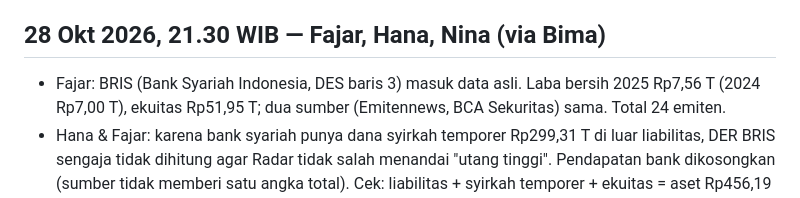
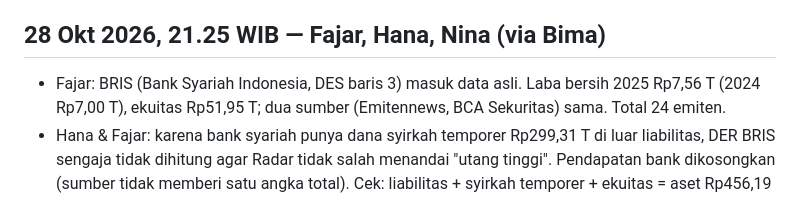
Before and after one commit to candrarafinza1/candra-analis, a Markdown page: LAPORAN.md, the part around the change. Rendered like a GitHub page.

Commit message:
Bima: koreksi jam di laporan sesi malam (21.25 WIB)
Co-Authored-By: Claude Opus 5.5 <noreply@anthropic.com>
Claude-Session: https://claude.ai/code/session_016zb3PiYVf8DxLCS7RnXjoM

```diff
--- a/LAPORAN.md
+++ b/LAPORAN.md
@@ -87,7 +87,7 @@ Satu entri per sesi kerja. Terbaru di bawah.
 - Nina: `node tests/cek.mjs` lolos (23 emiten). Peringkat & Radar dicek di 390px & 1280px tanpa scroll horizontal dan tanpa galat.
 - Masalah berat: tidak ada baru (Asisten AI tetap menunggu Rafinza di Vercel, sudah diemailkan, tidak diulang).
 
-## 28 Okt 2026, 21.30 WIB — Fajar, Hana, Nina (via Bima)
+## 28 Okt 2026, 21.25 WIB — Fajar, Hana, Nina (via Bima)
 - Fajar: BRIS (Bank Syariah Indonesia, DES baris 3) masuk data asli. Laba bersih 2025 Rp7,56 T (2024 Rp7,00 T), ekuitas Rp51,95 T; dua sumber (Emitennews, BCA Sekuritas) sama. Total 24 emiten.
 - Hana & Fajar: karena bank syariah punya dana syirkah temporer Rp299,31 T di luar liabilitas, DER BRIS sengaja tidak dihitung agar Radar tidak salah menandai "utang tinggi". Pendapatan bank dikosongkan (sumber tidak memberi satu angka total). Cek: liabilitas + syirkah temporer + ekuitas = aset Rp456,19 T.
 - Bima: sisa kandidat (AADI, ITMG, PGAS, MDKA, TPIA, HRUM, MBMA) melapor dalam dolar AS → tugas baru untuk Galih menentukan cara tampilnya dulu. Masalah ringan.
```
Also changed, not shown: BACKLOG.md (+1 -1 lines).
